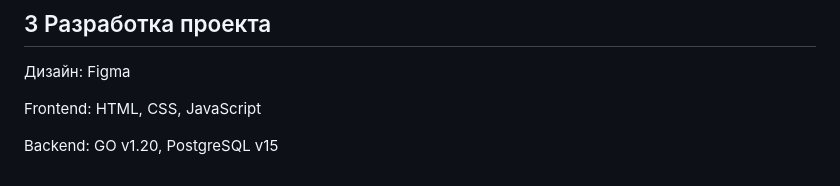
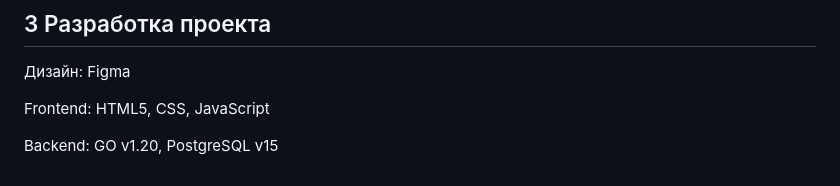
Before and after one commit to WladimirVA/PP-01-01_Dandelions, a Markdown page: README.md, the part around the change. GitHub-like rendering.

```diff
--- a/README.md
+++ b/README.md
@@ -49,6 +49,6 @@
 ## 3 Разработка проекта
 Дизайн:  Figma
 
-Frontend: HTML, CSS, JavaScript
+Frontend: HTML5, CSS, JavaScript
 
 Backend: GO v1.20, PostgreSQL v15
```
